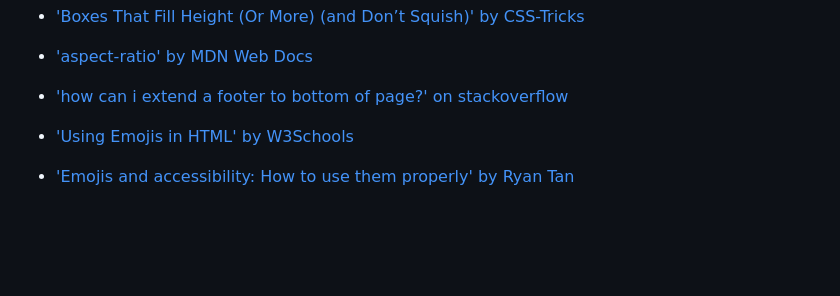
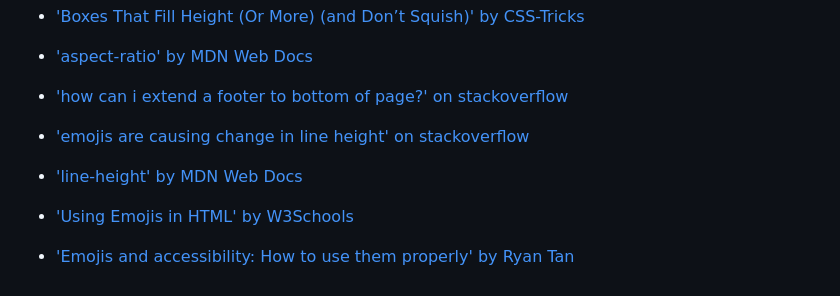
Before and after one commit to kbelltree/odin-rock-paper-scissors, a Markdown page: README.md, the part around the change. GitHub-like rendering; blank space fills up the shorter version.

Commit message:
Add more links to referenced tutorials

```diff
--- a/README.md
+++ b/README.md
@@ -75,6 +75,8 @@ I demonstrated the following skills while developing the game:<br>
   - ['Boxes That Fill Height (Or More) (and Don’t Squish)' by CSS-Tricks](https://css-tricks.com/boxes-fill-height-dont-squish/)
   - ['aspect-ratio' by MDN Web Docs](https://developer.mozilla.org/en-US/docs/Web/CSS/aspect-ratio)
   - ['how can i extend a footer to bottom of page?' on stackoverflow](https://stackoverflow.com/questions/9741701/how-can-i-extend-a-footer-to-bottom-of-page)
+  - ['emojis are causing change in line height' on stackoverflow](https://stackoverflow.com/questions/70037803/emojis-are-causing-change-in-line-height)
+  - ['line-height' by MDN Web Docs](https://developer.mozilla.org/en-US/docs/Web/CSS/line-height)
 
   - ['Using Emojis in HTML' by W3Schools](https://www.w3schools.com/html/html_emojis.asp)
   - ['Emojis and accessibility: How to use them properly' by Ryan Tan](https://uxdesign.cc/emojis-in-accessibility-how-to-use-them-properly-66b73986b803)
```
